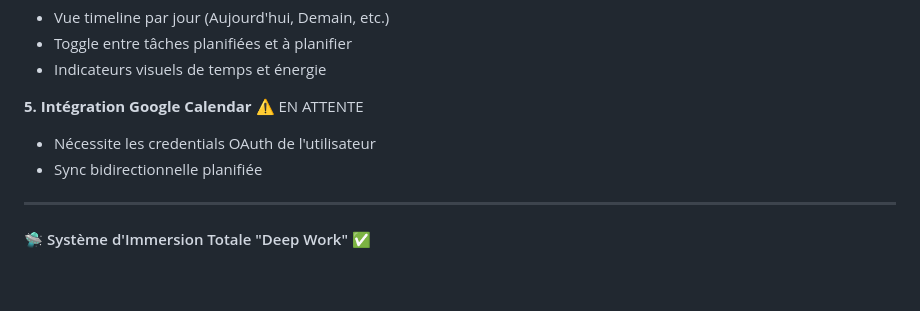
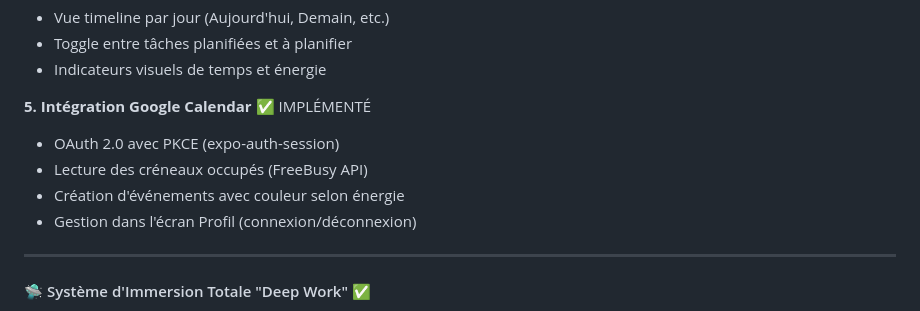
Before and after one commit to valentinjulien/Application-TDAH, a Markdown page: memory/PRD.md, the part around the change. GitHub-like rendering; blank space fills up the shorter version.

Commit message:
auto-commit for 91746c46-8e8e-479d-a0bd-6f06cdf22bee

```diff
--- a/memory/PRD.md
+++ b/memory/PRD.md
@@ -79,9 +79,11 @@ Un sanctuaire numérique bienveillant qui protège l'attention des personnes TDA
 - Toggle entre tâches planifiées et à planifier
 - Indicateurs visuels de temps et énergie
 
-**5. Intégration Google Calendar** ⚠️ EN ATTENTE
-- Nécessite les credentials OAuth de l'utilisateur
-- Sync bidirectionnelle planifiée
+**5. Intégration Google Calendar** ✅ IMPLÉMENTÉ
+- OAuth 2.0 avec PKCE (expo-auth-session)
+- Lecture des créneaux occupés (FreeBusy API)
+- Création d'événements avec couleur selon énergie
+- Gestion dans l'écran Profil (connexion/déconnexion)
 
 ---
 
```
